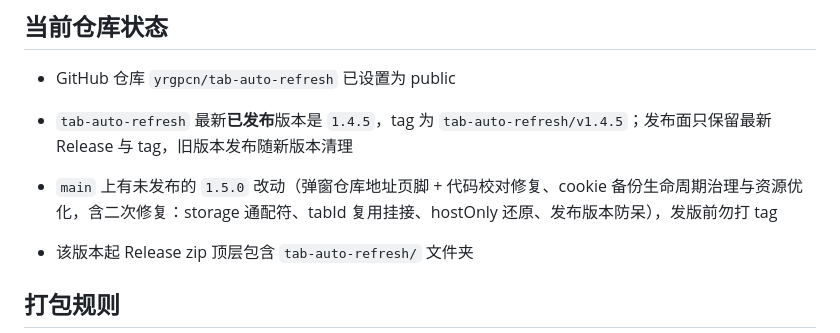
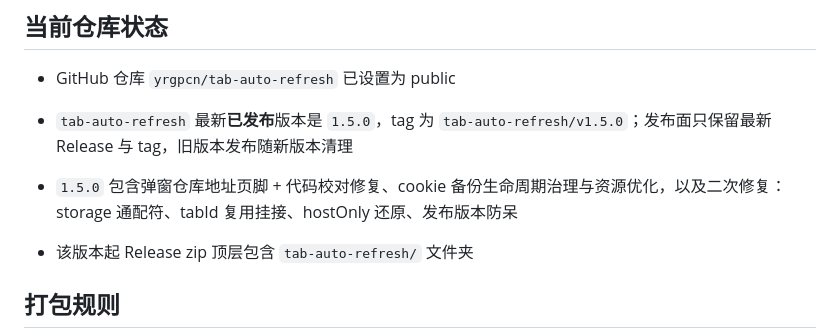
Before and after one commit to yrgpcn/tab-auto-refresh, a Markdown page: AGENTS.md, the part around the change. Drawn GitHub-style.

Commit message:
docs: record v1.5.0 release status

```diff
--- a/AGENTS.md
+++ b/AGENTS.md
@@ -53,8 +53,8 @@
 
 - GitHub 仓库 `yrgpcn/tab-auto-refresh` 已设置为 public
 
-- `tab-auto-refresh` 最新**已发布**版本是 `1.4.5`，tag 为 `tab-auto-refresh/v1.4.5`；发布面只保留最新 Release 与 tag，旧版本发布随新版本清理
-- `main` 上有未发布的 `1.5.0` 改动（弹窗仓库地址页脚 + 代码校对修复、cookie 备份生命周期治理与资源优化，含二次修复：storage 通配符、tabId 复用挂接、hostOnly 还原、发布版本防呆），发版前勿打 tag
+- `tab-auto-refresh` 最新**已发布**版本是 `1.5.0`，tag 为 `tab-auto-refresh/v1.5.0`；发布面只保留最新 Release 与 tag，旧版本发布随新版本清理
+- `1.5.0` 包含弹窗仓库地址页脚 + 代码校对修复、cookie 备份生命周期治理与资源优化，以及二次修复：storage 通配符、tabId 复用挂接、hostOnly 还原、发布版本防呆
 - 该版本起 Release zip 顶层包含 `tab-auto-refresh/` 文件夹
 
 ## 打包规则
```
